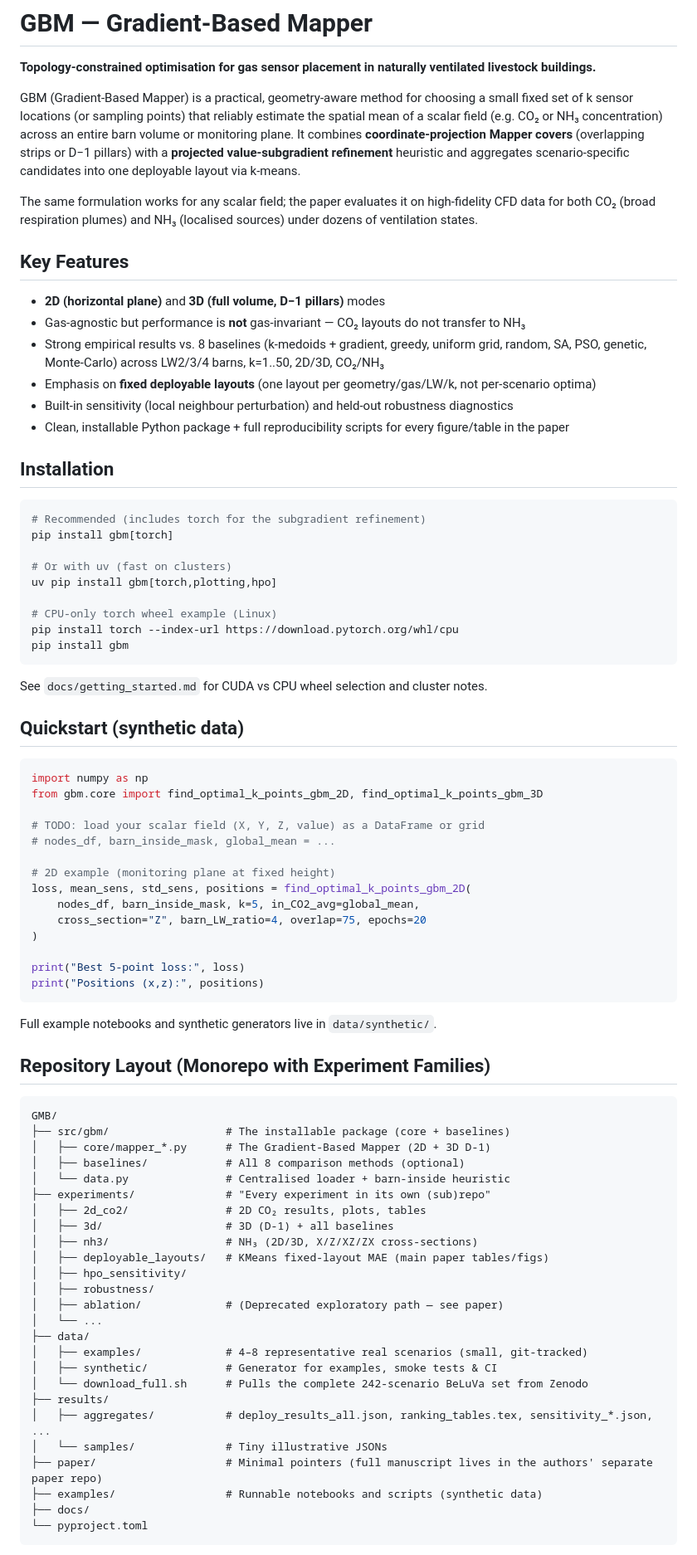
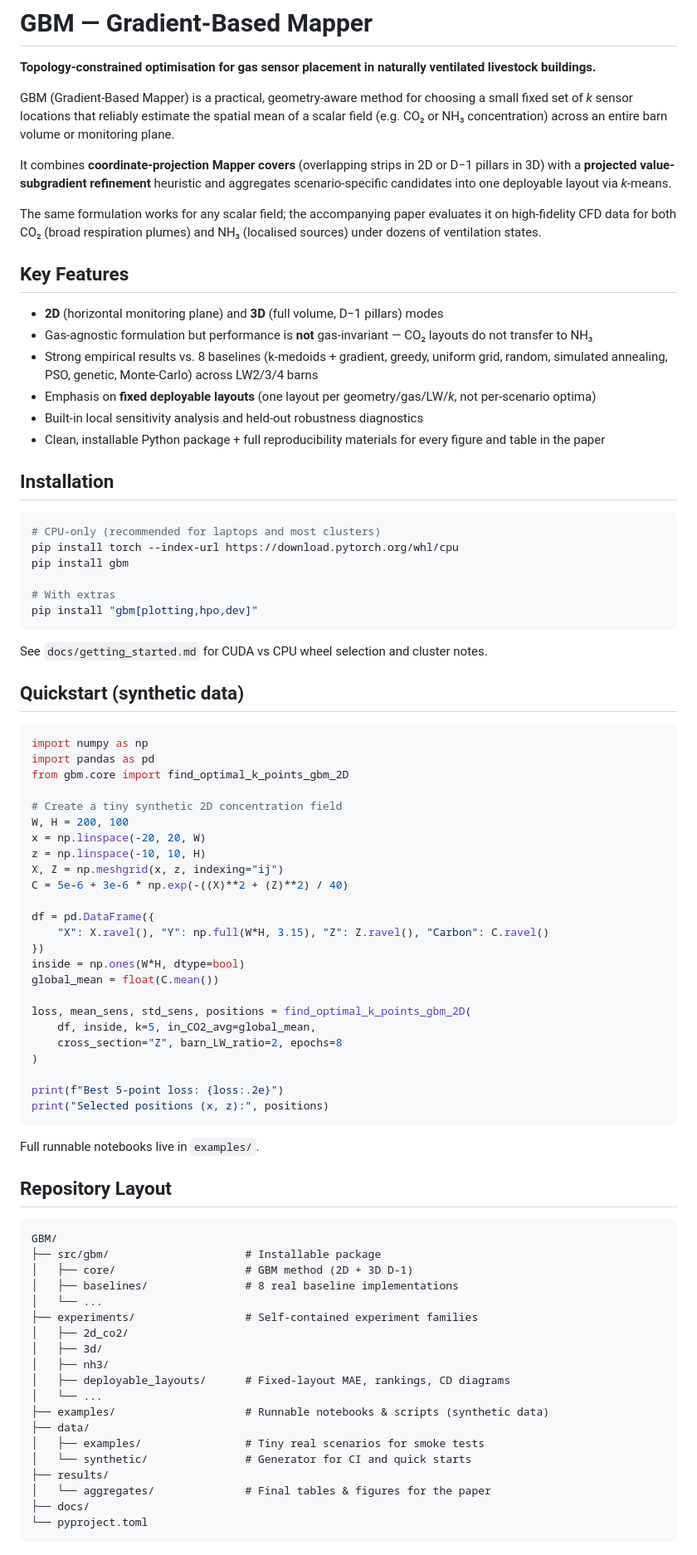
Before and after one commit to a11to1n3/GBM, a Markdown page: README.md, the part around one of its changes. Shown at 83% size. Rendered like a GitHub page.

Commit message:
docs: major README improvement
- Removed duplication (Reproducing the Paper section)
- Updated directory tree to current reality (no tests/, proper examples/)
- Consistent GBM terminology (as used in the paper)
- Single authoritative reproducibility section
- Cleaner Data & Code Availability paragraph
- Honest, concise status
- Removed redundant bottom sections

Much more professional and aligned with the clean repo + paper.

````diff
--- a/README.md
+++ b/README.md
@@ -2,30 +2,29 @@
 
 **Topology-constrained optimisation for gas sensor placement in naturally ventilated livestock buildings.**
 
-GBM (Gradient-Based Mapper) is a practical, geometry-aware method for choosing a small fixed set of k sensor locations (or sampling points) that reliably estimate the spatial mean of a scalar field (e.g. CO₂ or NH₃ concentration) across an entire barn volume or monitoring plane. It combines **coordinate-projection Mapper covers** (overlapping strips or D−1 pillars) with a **projected value-subgradient refinement** heuristic and aggregates scenario-specific candidates into one deployable layout via k-means.
+GBM (Gradient-Based Mapper) is a practical, geometry-aware method for choosing a small fixed set of *k* sensor locations that reliably estimate the spatial mean of a scalar field (e.g. CO₂ or NH₃ concentration) across an entire barn volume or monitoring plane.
 
-The same formulation works for any scalar field; the paper evaluates it on high-fidelity CFD data for both CO₂ (broad respiration plumes) and NH₃ (localised sources) under dozens of ventilation states.
+It combines **coordinate-projection Mapper covers** (overlapping strips in 2D or D−1 pillars in 3D) with a **projected value-subgradient refinement** heuristic and aggregates scenario-specific candidates into one deployable layout via *k*-means.
+
+The same formulation works for any scalar field; the accompanying paper evaluates it on high-fidelity CFD data for both CO₂ (broad respiration plumes) and NH₃ (localised sources) under dozens of ventilation states.
 
 ## Key Features
-- **2D (horizontal plane)** and **3D (full volume, D−1 pillars)** modes
-- Gas-agnostic but performance is **not** gas-invariant — CO₂ layouts do not transfer to NH₃
-- Strong empirical results vs. 8 baselines (k-medoids + gradient, greedy, uniform grid, random, SA, PSO, genetic, Monte-Carlo) across LW2/3/4 barns, k=1..50, 2D/3D, CO₂/NH₃
-- Emphasis on **fixed deployable layouts** (one layout per geometry/gas/LW/k, not per-scenario optima)
-- Built-in sensitivity (local neighbour perturbation) and held-out robustness diagnostics
-- Clean, installable Python package + full reproducibility scripts for every figure/table in the paper
+- **2D** (horizontal monitoring plane) and **3D** (full volume, D−1 pillars) modes
+- Gas-agnostic formulation but performance is **not** gas-invariant — CO₂ layouts do not transfer to NH₃
+- Strong empirical results vs. 8 baselines (k-medoids + gradient, greedy, uniform grid, random, simulated annealing, PSO, genetic, Monte-Carlo) across LW2/3/4 barns
+- Emphasis on **fixed deployable layouts** (one layout per geometry/gas/LW/*k*, not per-scenario optima)
+- Built-in local sensitivity analysis and held-out robustness diagnostics
+- Clean, installable Python package + full reproducibility materials for every figure and table in the paper
 
 ## Installation
 
 ```bash
-# Recommended (includes torch for the subgradient refinement)
-pip install gbm[torch]
-
-# Or with uv (fast on clusters)
-uv pip install gbm[torch,plotting,hpo]
-
-# CPU-only torch wheel example (Linux)
+# CPU-only (recommended for laptops and most clusters)
 pip install torch --index-url https://download.pytorch.org/whl/cpu
 pip install gbm
+
+# With extras
+pip install "gbm[plotting,hpo,dev]"
 ```
 
 See `docs/getting_started.md` for CUDA vs CPU wheel selection and cluster notes.
@@ -34,49 +33,53 @@ See `docs/getting_started.md` for CUDA vs CPU wheel selection and cluster notes.
 
 ```python
 import numpy as np
-from gbm.core import find_optimal_k_points_gbm_2D, find_optimal_k_points_gbm_3D
+import pandas as pd
+from gbm.core import find_optimal_k_points_gbm_2D
 
-# TODO: load your scalar field (X, Y, Z, value) as a DataFrame or grid
-# nodes_df, barn_inside_mask, global_mean = ...
+# Create a tiny synthetic 2D concentration field
+W, H = 200, 100
+x = np.linspace(-20, 20, W)
+z = np.linspace(-10, 10, H)
+X, Z = np.meshgrid(x, z, indexing="ij")
+C = 5e-6 + 3e-6 * np.exp(-((X)**2 + (Z)**2) / 40)
 
-# 2D example (monitoring plane at fixed height)
+df = pd.DataFrame({
+    "X": X.ravel(), "Y": np.full(W*H, 3.15), "Z": Z.ravel(), "Carbon": C.ravel()
+})
+inside = np.ones(W*H, dtype=bool)
+global_mean = float(C.mean())
+
 loss, mean_sens, std_sens, positions = find_optimal_k_points_gbm_2D(
-    nodes_df, barn_inside_mask, k=5, in_CO2_avg=global_mean,
-    cross_section="Z", barn_LW_ratio=4, overlap=75, epochs=20
+    df, inside, k=5, in_CO2_avg=global_mean,
+    cross_section="Z", barn_LW_ratio=2, epochs=8
 )
 
-print("Best 5-point loss:", loss)
-print("Positions (x,z):", positions)
+print(f"Best 5-point loss: {loss:.2e}")
+print("Selected positions (x, z):", positions)
 ```
 
-Full example notebooks and synthetic generators live in `data/synthetic/`.
+Full runnable notebooks live in `examples/`.
 
-## Repository Layout (Monorepo with Experiment Families)
+## Repository Layout
 
 ```
-GMB/
-├── src/gbm/                  # The installable package (core + baselines)
-│   ├── core/mapper_*.py      # The Gradient-Based Mapper (2D + 3D D-1)
-│   ├── baselines/            # All 8 comparison methods (optional)
-│   └── data.py               # Centralised loader + barn-inside heuristic
-├── experiments/              # "Every experiment in its own (sub)repo"
-│   ├── 2d_co2/               # 2D CO₂ results, plots, tables
-│   ├── 3d/                   # 3D (D-1) + all baselines
-│   ├── nh3/                  # NH₃ (2D/3D, X/Z/XZ/ZX cross-sections)
-│   ├── deployable_layouts/   # KMeans fixed-layout MAE (main paper tables/figs)
-│   ├── hpo_sensitivity/
-│   ├── robustness/
-│   ├── ablation/             # (Deprecated exploratory path — see paper)
+GBM/
+├── src/gbm/                     # Installable package
+│   ├── core/                    # GBM method (2D + 3D D-1)
+│   ├── baselines/               # 8 real baseline implementations
 │   └── ...
+├── experiments/                 # Self-contained experiment families
+│   ├── 2d_co2/
+│   ├── 3d/
+│   ├── nh3/
+│   ├── deployable_layouts/      # Fixed-layout MAE, rankings, CD diagrams
+│   └── ...
+├── examples/                    # Runnable notebooks & scripts (synthetic data)
 ├── data/
-│   ├── examples/             # 4–8 representative real scenarios (small, git-tracked)
-│   ├── synthetic/            # Generator for examples, smoke tests & CI
-│   └── download_full.sh      # Pulls the complete 242-scenario BeLuVa set from Zenodo
+│   ├── examples/                # Tiny real scenarios for smoke tests
+│   └── synthetic/               # Generator for CI and quick starts
 ├── results/
-│   ├── aggregates/           # deploy_results_all.json, ranking_tables.tex, sensitivity_*.json, ...
-│   └── samples/              # Tiny illustrative JSONs
-├── paper/                    # Minimal pointers (full manuscript lives in the authors' separate paper repo)
-├── examples/                 # Runnable notebooks and scripts (synthetic data)
+│   └── aggregates/              # Final tables & figures for the paper
 ├── docs/
 └── pyproject.toml
 ```
````
Also changed, not shown: other parts of README.md (+27 -40 lines).
